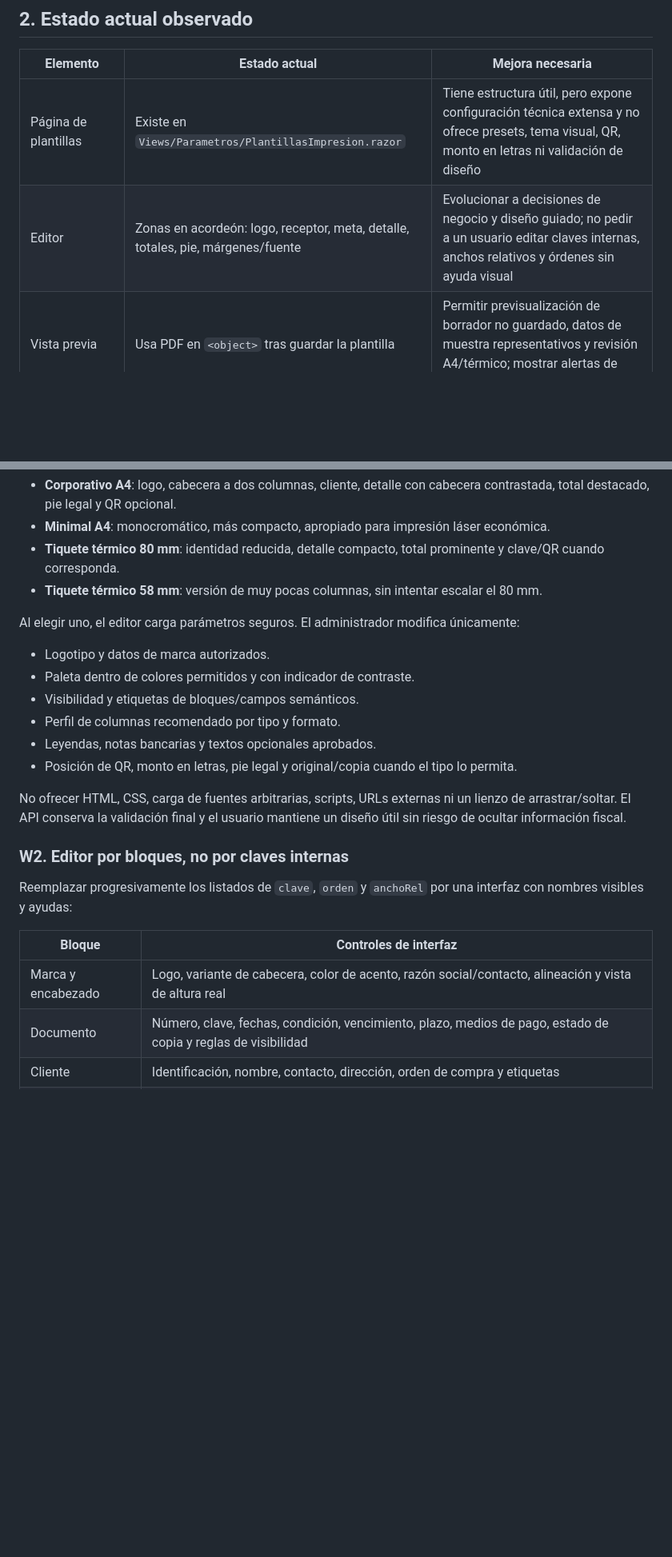
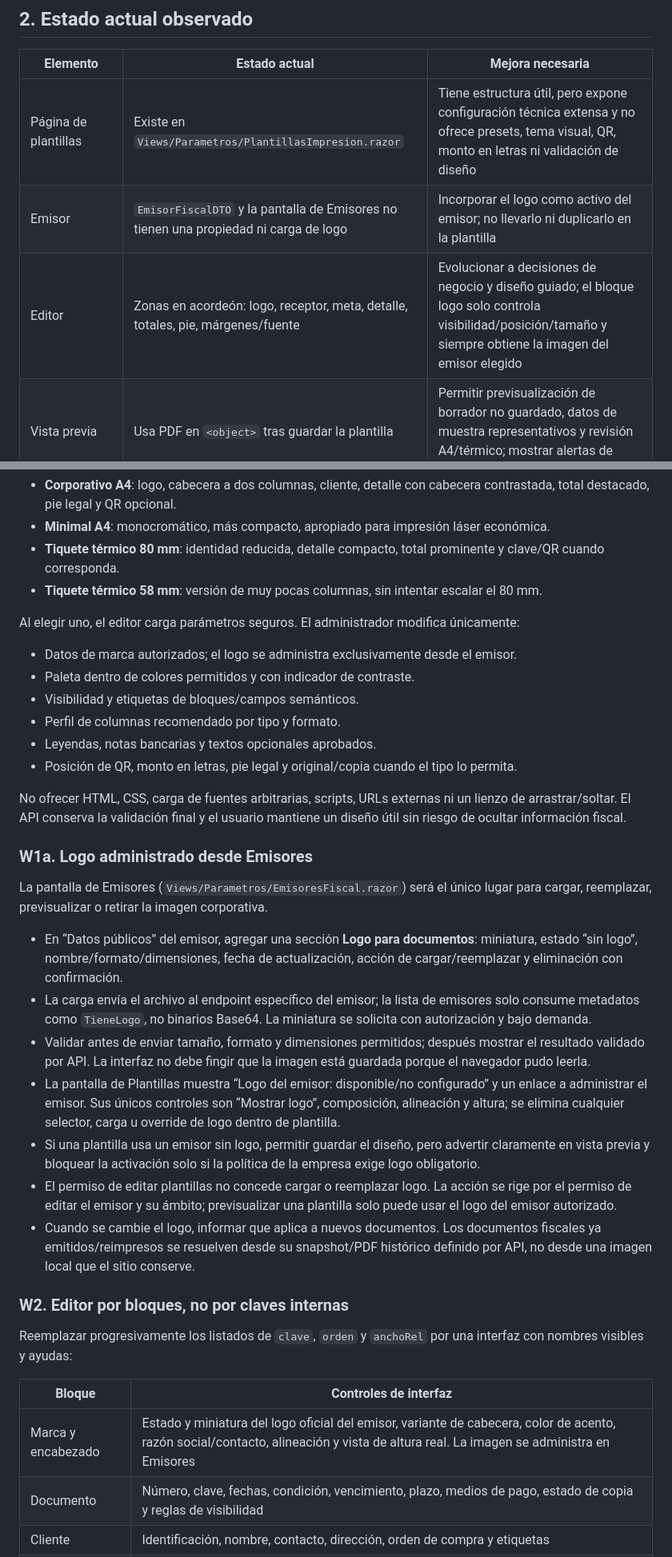
Before and after one commit to SuvesaDev/SuvesaPosSitieWebNew, a Markdown page: docs/MEJORA_DISENO_PDF_PROFESIONAL_WEB.md, 2 parts joined by grey strips. Shown at 80% size. GitHub-like rendering; blank space fills up the shorter version.

```diff
--- a/docs/MEJORA_DISENO_PDF_PROFESIONAL_WEB.md
+++ b/docs/MEJORA_DISENO_PDF_PROFESIONAL_WEB.md
@@ -24,7 +24,8 @@ La experiencia objetivo es:
 | Elemento | Estado actual | Mejora necesaria |
 |---|---|---|
 | Página de plantillas | Existe en `Views/Parametros/PlantillasImpresion.razor` | Tiene estructura útil, pero expone configuración técnica extensa y no ofrece presets, tema visual, QR, monto en letras ni validación de diseño |
-| Editor | Zonas en acordeón: logo, receptor, meta, detalle, totales, pie, márgenes/fuente | Evolucionar a decisiones de negocio y diseño guiado; no pedir a un usuario editar claves internas, anchos relativos y órdenes sin ayuda visual |
+| Emisor | `EmisorFiscalDTO` y la pantalla de Emisores no tienen una propiedad ni carga de logo | Incorporar el logo como activo del emisor; no llevarlo ni duplicarlo en la plantilla |
+| Editor | Zonas en acordeón: logo, receptor, meta, detalle, totales, pie, márgenes/fuente | Evolucionar a decisiones de negocio y diseño guiado; el bloque logo solo controla visibilidad/posición/tamaño y siempre obtiene la imagen del emisor elegido |
 | Vista previa | Usa PDF en `<object>` tras guardar la plantilla | Permitir previsualización de borrador no guardado, datos de muestra representativos y revisión A4/térmico; mostrar alertas de accesibilidad/recortes |
 | Configuración de tipo | `TiposImpresionUi` es un espejo manual de 15 tipos | Mantenerlo sincronizado con API mediante contrato/catálogo; evitar que un nuevo tipo se visualice como “Tipo 16” |
 | Selección de formato | A4 y térmico están disponibles | Explicar que son composiciones distintas; no mostrar controles A4 irrelevantes para rollo ni suponer que 80 mm sirve para 58 mm |
@@ -48,7 +49,7 @@ Al crear una plantilla, el flujo debe comenzar por un preset visual, no por un f
 
 Al elegir uno, el editor carga parámetros seguros. El administrador modifica únicamente:
 
-- Logotipo y datos de marca autorizados.
+- Datos de marca autorizados; el logo se administra exclusivamente desde el emisor.
 - Paleta dentro de colores permitidos y con indicador de contraste.
 - Visibilidad y etiquetas de bloques/campos semánticos.
 - Perfil de columnas recomendado por tipo y formato.
@@ -57,13 +58,25 @@ Al elegir uno, el editor carga parámetros seguros. El administrador modifica ú
 
 No ofrecer HTML, CSS, carga de fuentes arbitrarias, scripts, URLs externas ni un lienzo de arrastrar/soltar. El API conserva la validación final y el usuario mantiene un diseño útil sin riesgo de ocultar información fiscal.
 
+### W1a. Logo administrado desde Emisores
+
+La pantalla de Emisores (`Views/Parametros/EmisoresFiscal.razor`) será el único lugar para cargar, reemplazar, previsualizar o retirar la imagen corporativa.
+
+- En “Datos públicos” del emisor, agregar una sección **Logo para documentos**: miniatura, estado “sin logo”, nombre/formato/dimensiones, fecha de actualización, acción de cargar/reemplazar y eliminación con confirmación.
+- La carga envía el archivo al endpoint específico del emisor; la lista de emisores solo consume metadatos como `TieneLogo`, no binarios Base64. La miniatura se solicita con autorización y bajo demanda.
+- Validar antes de enviar tamaño, formato y dimensiones permitidos; después mostrar el resultado validado por API. La interfaz no debe fingir que la imagen está guardada porque el navegador pudo leerla.
+- La pantalla de Plantillas muestra “Logo del emisor: disponible/no configurado” y un enlace a administrar el emisor. Sus únicos controles son “Mostrar logo”, composición, alineación y altura; se elimina cualquier selector, carga u override de logo dentro de plantilla.
+- Si una plantilla usa un emisor sin logo, permitir guardar el diseño, pero advertir claramente en vista previa y bloquear la activación solo si la política de la empresa exige logo obligatorio.
+- El permiso de editar plantillas no concede cargar o reemplazar logo. La acción se rige por el permiso de editar el emisor y su ámbito; previsualizar una plantilla solo puede usar el logo del emisor autorizado.
+- Cuando se cambie el logo, informar que aplica a nuevos documentos. Los documentos fiscales ya emitidos/reimpresos se resuelven desde su snapshot/PDF histórico definido por API, no desde una imagen local que el sitio conserve.
+
 ### W2. Editor por bloques, no por claves internas
 
 Reemplazar progresivamente los listados de `clave`, `orden` y `anchoRel` por una interfaz con nombres visibles y ayudas:
 
 | Bloque | Controles de interfaz |
 |---|---|
-| Marca y encabezado | Logo, variante de cabecera, color de acento, razón social/contacto, alineación y vista de altura real |
+| Marca y encabezado | Estado y miniatura del logo oficial del emisor, variante de cabecera, color de acento, razón social/contacto, alineación y vista de altura real. La imagen se administra en Emisores |
 | Documento | Número, clave, fechas, condición, vencimiento, plazo, medios de pago, estado de copia y reglas de visibilidad |
 | Cliente | Identificación, nombre, contacto, dirección, orden de compra y etiquetas |
 | Detalle | Perfil “comercial”, “compacto”, “fiscal detallado” o térmico; columnas permitidas y advertencia al exceder el ancho |
```
Also changed, not shown: other parts of docs/MEJORA_DISENO_PDF_PROFESIONAL_WEB.md (+19 -16 lines).
